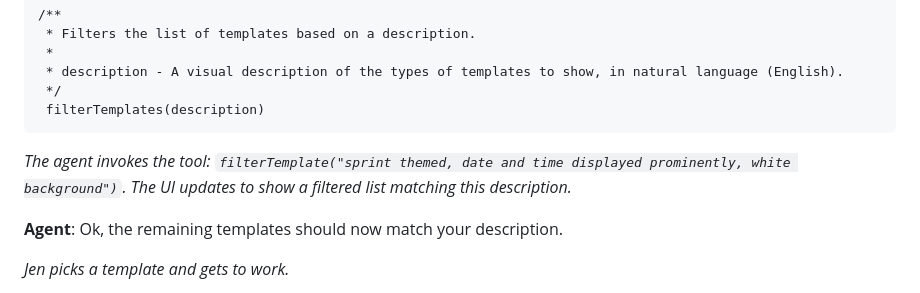
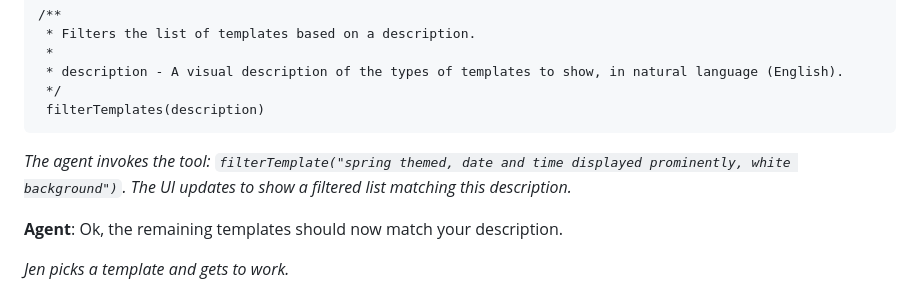
Before and after one commit to explainers-by-googlers/script-tools, a Markdown page: explainer.md, the part around the change. Rendered like a GitHub page.

````diff
--- a/explainer.md
+++ b/explainer.md
@@ -138,7 +138,7 @@ _The current document has registered a script tool that the agent notices may be
  filterTemplates(description)
 ```
 
-_The agent invokes the tool: `filterTemplate("sprint themed, date and time displayed prominently, white background")`.
+_The agent invokes the tool: `filterTemplate("spring themed, date and time displayed prominently, white background")`.
 The UI updates to show a filtered list matching this description._
 
 **Agent**: Ok, the remaining templates should now match your description.
````
